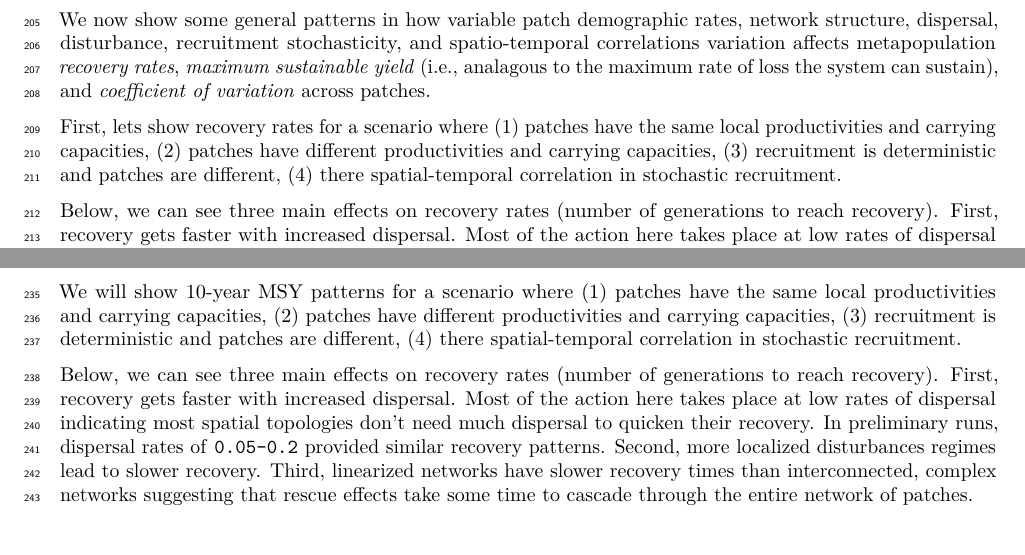
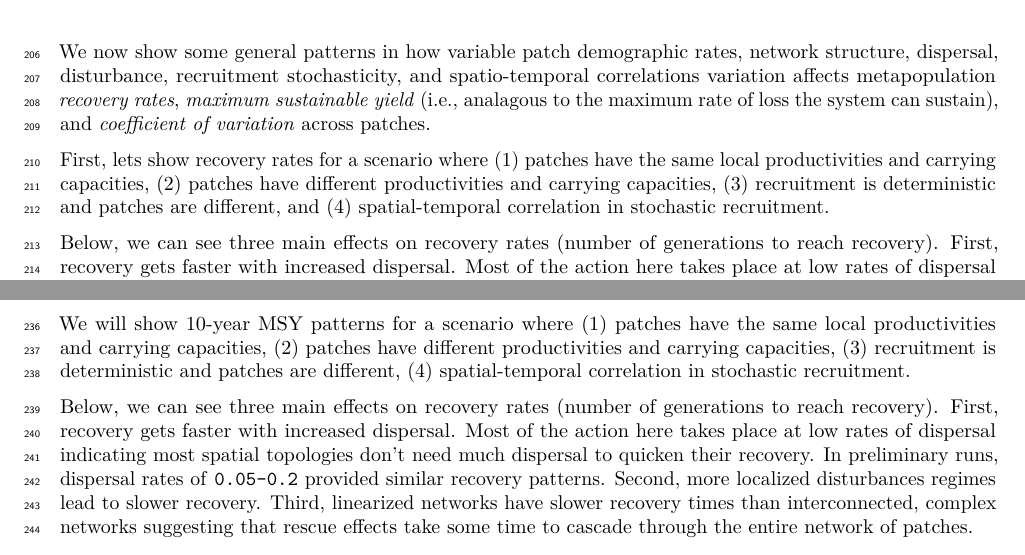
Before and after one commit to klwilson23/SpatialWatershed, a LaTeX document (Markdown/Managing_for_ecological_surprises_in_metapopulations_makeHTML.tex): two parts of pages 14 and 19 of 27 before the commit and two parts of pages 15 and 20 of 28 after it, joined at a grey line, cut so that both start at the same text. Compiled offline with pdfLaTeX.

Commit message:
Revising markdown doc

```diff
--- a/Markdown/Managing_for_ecological_surprises_in_metapopulations_makeHTML.tex
+++ b/Markdown/Managing_for_ecological_surprises_in_metapopulations_makeHTML.tex
@@ -105,7 +105,7 @@
 \usepackage{titling}
 
 % Create subtitle command for use in maketitle
-\providecommand{\subtitle}[1]{
+\newcommand{\subtitle}[1]{
   \posttitle{
     \begin{center}\large#1\end{center}
     }
@@ -727,3 +737,6 @@ bootstrap}\label{simulation-test-bootstrap}}
+\caption{Spatial and temporal recovery patterns along disturbance regimes.}\label{fig:disturbance regime}
+\end{figure}
+
 We now show some general patterns in how variable patch demographic
 rates, network structure, dispersal, disturbance, recruitment
 stochasticity, and spatio-temporal correlations variation affects
@@ -734,7 +747,7 @@ and \emph{coefficient of variation} across patches.
 First, lets show recovery rates for a scenario where (1) patches have
 the same local productivities and carrying capacities, (2) patches have
 different productivities and carrying capacities, (3) recruitment is
-deterministic and patches are different, (4) there spatial-temporal
+deterministic and patches are different, and (4) spatial-temporal
 correlation in stochastic recruitment.
 
 Below, we can see three main effects on recovery rates (number of
@@ -825,7 +838,7 @@ equal to the sum of its parts.
 We will show 10-year MSY patterns for a scenario where (1) patches have
 the same local productivities and carrying capacities, (2) patches have
 different productivities and carrying capacities, (3) recruitment is
-deterministic and patches are different, (4) there spatial-temporal
+deterministic and patches are different, (4) spatial-temporal
 correlation in stochastic recruitment.
 
 Below, we can see three main effects on recovery rates (number of
```
Also changed, not shown: Markdown/Managing_for_ecological_surprises_in_metapopulations_makeHTML.pdf, Markdown/Managing_for_ecological_surprises_in_metapopulations_makeHTML_files/figure-latex/MSY with variable patches and space-time stochasticity-1.pdf, Markdown/Managing_for_ecological_surprises_in_metapopulations_makeHTML_files/figure-latex/MSY with variable patches and stochasticity-1.pdf, Markdown/Managing_for_ecological_surprises_in_metapopulations_makeHTML_files/figure-latex/MSY with variable patches-1.pdf, Markdown/Managing_for_ecological_surprises_in_metapopulations_makeHTML_files/figure-latex/MSY-1.pdf, Markdown/Managing_for_ecological_surprises_in_metapopulations_makeHTML_files/figure-latex/Recovery-1.pdf, Markdown/Managing_for_ecological_surprises_in_metapopulations_makeHTML_files/figure-latex/dispersal-1.pdf, Markdown/Managing_for_ecological_surprises_in_metapopulations_makeHTML_files/figure-latex/disturbance regime-1.pdf (added), Markdown/Managing_for_ecological_surprises_in_metapopulations_makeHTML_files/figure-latex/example disturbance regime-1.pdf, Markdown/Managing_for_ecological_surprises_in_metapopulations_makeHTML_files/figure-latex/example results1-1.pdf, Markdown/Managing_for_ecological_surprises_in_metapopulations_makeHTML_files/figure-latex/example results2-1.pdf, Markdown/Managing_for_ecological_surprises_in_metapopulations_makeHTML_files/figure-latex/example results3-1.pdf, Markdown/Managing_for_ecological_surprises_in_metapopulations_makeHTML_files/figure-latex/example results4-1.pdf, Markdown/Managing_for_ecological_surprises_in_metapopulations_makeHTML_files/figure-latex/general results-1.pdf, 11 more files, 1 other file.
